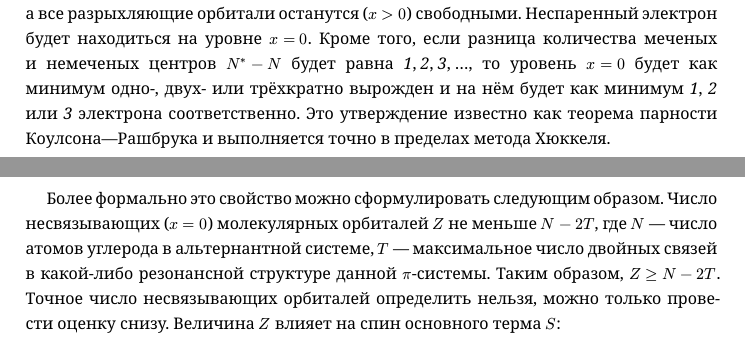
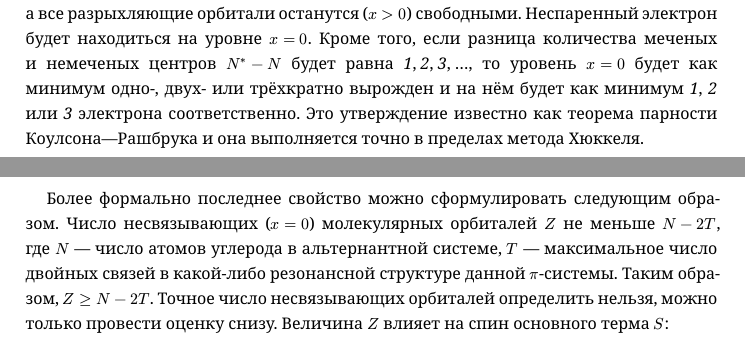
Before and after one commit to Anatoly1010/structure_lessons, a Typst document (Term1/typst/Lesson_11_Alternant_systems.typ): two parts of pages 2 and 3 of 8, joined at a grey line, cut so that both start at the same text. The pictures show the PDF file Term1/typst/Lesson_11_Alternant_systems.pdf that the author committed with the source.

Commit message:
Rebuild Term1 book with Lesson 11 wording updates

```diff
--- a/Term1/typst/Lesson_11_Alternant_systems.typ
+++ b/Term1/typst/Lesson_11_Alternant_systems.typ
@@ -76,9 +76,9 @@ $ "Меченые:" quad phi_(1^*) = phi_1, quad phi_(2^*) = phi_3, quad phi_(3^
 #numeq(2)[$ cases(x overline(C)^* + B overline(C) = 0, B^T overline(C)^* + x overline(C) = 0) $] <l11_eq2>
 Пусть некоторая тройка ${x, overline(C)^*, overline(C)}$ является решением #link(<l11_eq2>)[системы (2)]. Умножим первое уравнение на $-1$ и перепишем систему:
 $ cases((-x) overline(C)^* + B (-overline(C)) = 0, B^T overline(C)^* + (-x) (-overline(C)) = 0) $
-После такого тождественного преобразования видно, что тройка ${-x, overline(C)^*, -overline(C)}$ также является решением #link(<l11_eq2>)[системы (2)]. Таким образом, энергии альтернантных систем всегда расположены симметричными относительно нулевого уровня парами, определяемыми безразмерной энергией $plus.minus x$. Соответствующие молекулярные орбитали отличаются лишь заменой знаков у одного из наборов коэффициентов #box[$overline(C)$~или~$overline(C)^*$]. Из-за произвольного выбора фазы волновой функции какие именно наборы коэффициентов $overline(C)$ или $overline(C)^*$ меняют знак, не является принципиальным. Поскольку количество электронов в $pi$-системе в рамках метода Хюккеля определяется количеством центров, то все связывающие молекулярные орбитали будут #box[($x < 0$)] заполнены, а все разрыхляющие орбитали останутся #box[($x > 0$)] свободными. Неспаренный электрон будет находиться на уровне $x = 0$. Кроме того, если разница количества меченых и немеченых центров $N^* - N$ будет равна #box[_1_, _2_, _3_, …,] то уровень $x = 0$ будет как минимум одно-, двух- или трёхкратно вырожден и на нём будет как минимум _1_, _2_ или _3_ электрона соответственно. Это утверждение известно как теорема парности Коулсона—Рашбрука и выполняется точно в пределах метода Хюккеля.
+После такого тождественного преобразования видно, что тройка ${-x, overline(C)^*, -overline(C)}$ также является решением #link(<l11_eq2>)[системы (2)]. Таким образом, энергии альтернантных систем всегда расположены симметричными относительно нулевого уровня парами, определяемыми безразмерной энергией $plus.minus x$. Соответствующие молекулярные орбитали отличаются лишь заменой знаков у одного из наборов коэффициентов #box[$overline(C)$~или~$overline(C)^*$]. Из-за произвольного выбора фазы волновой функции какие именно наборы коэффициентов $overline(C)$ или $overline(C)^*$ меняют знак, не является принципиальным. Поскольку количество электронов в $pi$-системе в рамках метода Хюккеля определяется количеством центров, то все связывающие молекулярные орбитали будут #box[($x < 0$)] заполнены, а все разрыхляющие орбитали останутся #box[($x > 0$)] свободными. Неспаренный электрон будет находиться на уровне $x = 0$. Кроме того, если разница количества меченых и немеченых центров $N^* - N$ будет равна #box[_1_, _2_, _3_, …,] то уровень $x = 0$ будет как минимум одно-, двух- или трёхкратно вырожден и на нём будет как минимум _1_, _2_ или _3_ электрона соответственно. Это утверждение известно как теорема парности Коулсона—Рашбрука и она выполняется точно в пределах метода Хюккеля.
 
-Более формально это свойство можно сформулировать следующим образом. Число несвязывающих ($x = 0$) молекулярных орбиталей $Z$ не меньше $N - 2 T$, где $N$ — число атомов углерода в альтернантной системе, $T$ — максимальное число двойных связей в какой-либо резонансной структуре данной $pi$-системы. Таким образом, $Z >= N - 2 T$. Точное число несвязывающих орбиталей определить нельзя, можно только провести оценку снизу. Величина $Z$ влияет на спин основного терма $S$:
+Более формально последнее свойство можно сформулировать следующим образом. Число несвязывающих ($x = 0$) молекулярных орбиталей $Z$ не меньше $N - 2 T$, где $N$ — число атомов углерода в альтернантной системе, $T$ — максимальное число двойных связей в какой-либо резонансной структуре данной $pi$-системы. Таким образом, $Z >= N - 2 T$. Точное число несвязывающих орбиталей определить нельзя, можно только провести оценку снизу. Величина $Z$ влияет на спин основного терма $S$:
 $ S = abs(n_A - n_(A^*))/2, $
 где $n_A$, $n_(A^*)$ — количество меченых и немеченых центров, соответственно.
 
```
Also changed, not shown: Term1/typst/Lesson_11_Alternant_systems.pdf, 1 other file.
